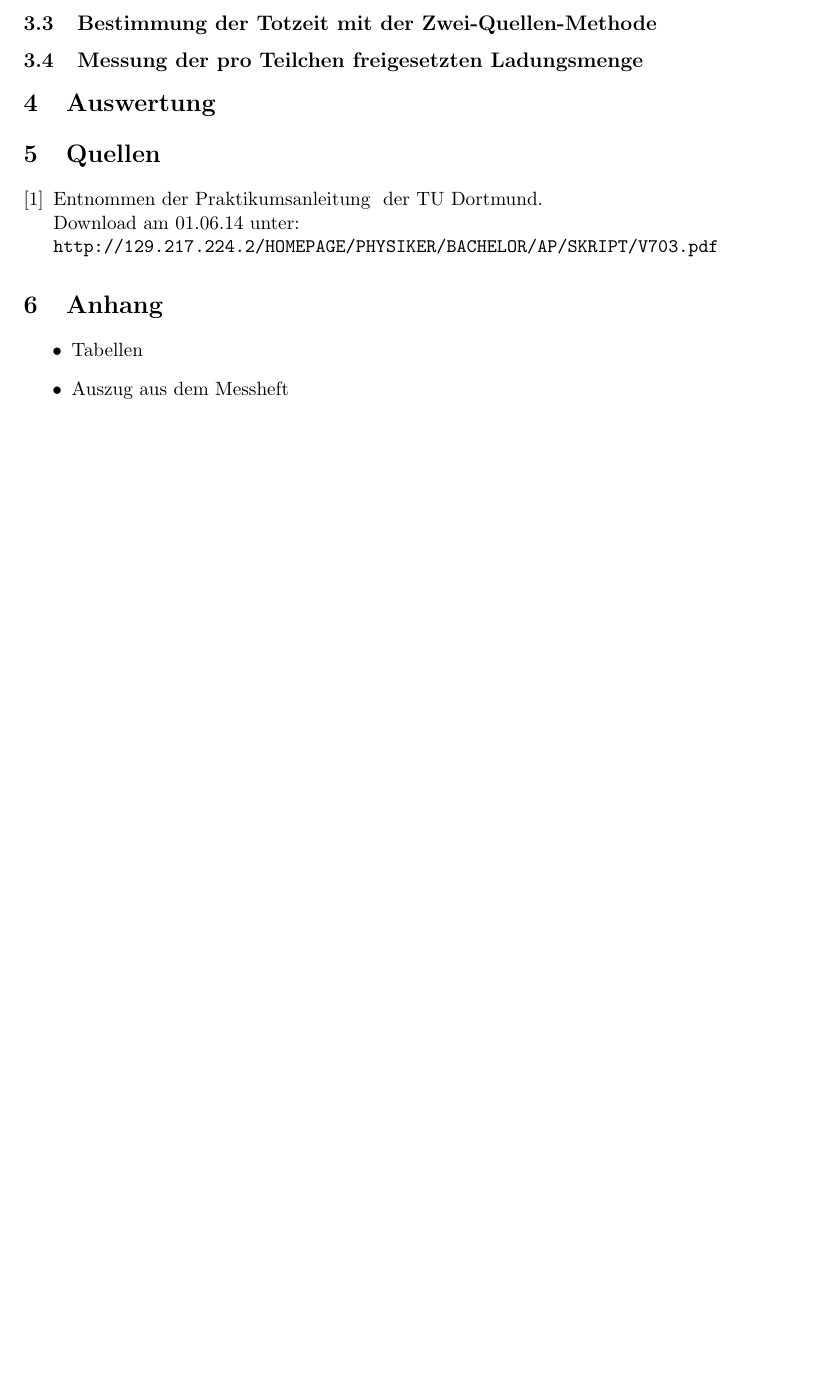
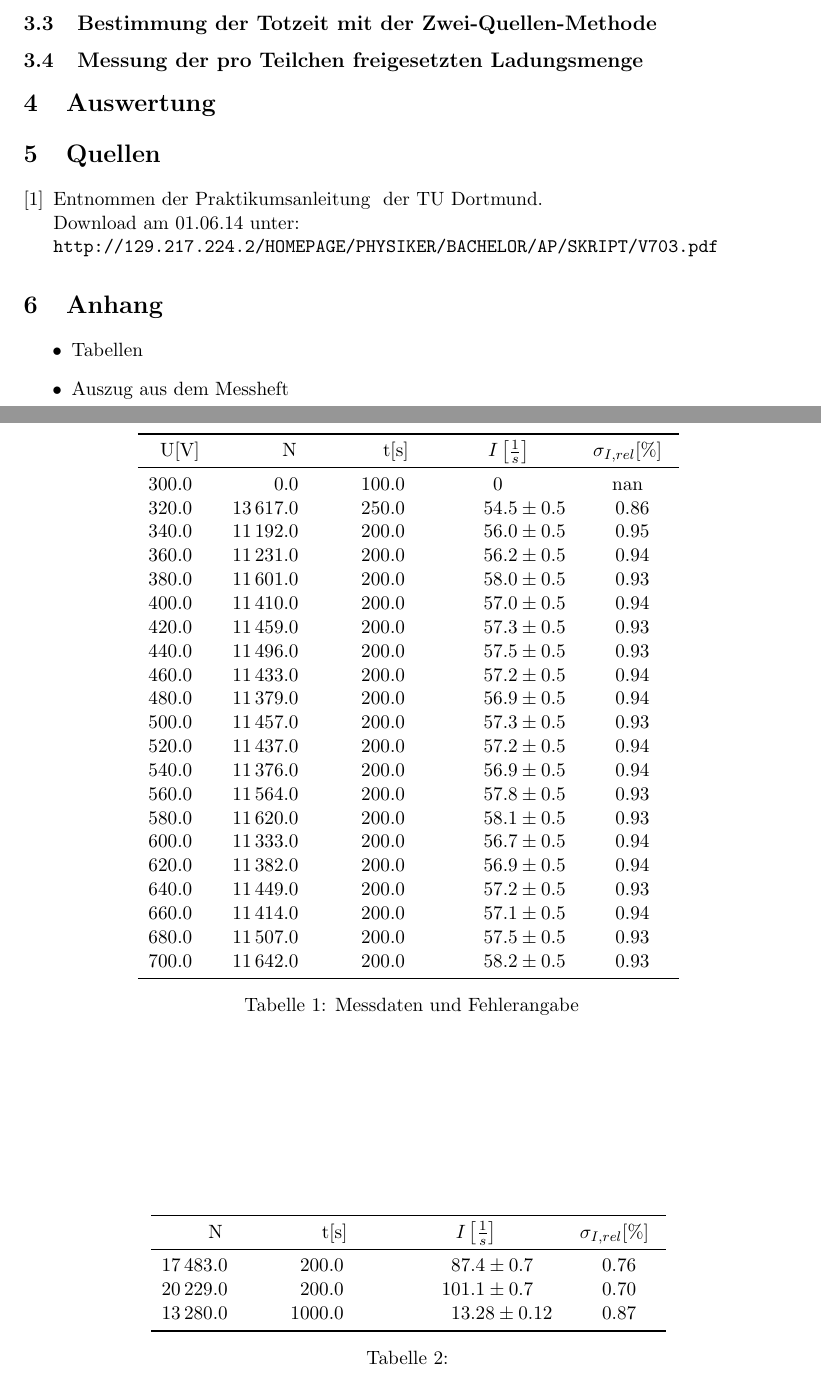
Before and after one commit to mbieker/V703, a LaTeX document (protokoll_703.tex): part of page 2 of 2 before the commit and two parts of pages 2 and 3 of 3 after it, the two joined at a grey line, cut so that both start at the same text, the shorter picture padded with empty space. Compiled offline with pdfLaTeX.

Commit message:
Tabellen in LaTeX-Dokument eingefügt, Auswertung in Python beendet

```diff
--- a/protokoll_703.tex
+++ b/protokoll_703.tex
@@ -49,6 +49,54 @@ Das Geiger-Müller-Zählrohr ist ein einfaches Messinstrument zur Messung der In
 \subsection{Bestimmung der Totzeit mit der Zwei-Quellen-Methode}
 \subsection{Messung der pro Teilchen freigesetzten Ladungsmenge}
 \section{Auswertung}
+\begin{table}
+\centering
+\begin{tabular}{SSSSS}
+\toprule
+{U[V]} &{ N} &{ t[s]} &{ $I\left[\frac{1}{s}\right]$} &{ $\sigma_{I,rel}$[\%] }\\
+\midrule
+300.0 & 0.0 & 100.0 & 0 & nan\\
+320.0 & 13617.0 & 250.0 & 54.5+-0.5 & 0.86\\
+340.0 & 11192.0 & 200.0 & 56.0+-0.5 & 0.95\\
+360.0 & 11231.0 & 200.0 & 56.2+-0.5 & 0.94\\
+380.0 & 11601.0 & 200.0 & 58.0+-0.5 & 0.93\\
+400.0 & 11410.0 & 200.0 & 57.0+-0.5 & 0.94\\
+420.0 & 11459.0 & 200.0 & 57.3+-0.5 & 0.93\\
+440.0 & 11496.0 & 200.0 & 57.5+-0.5 & 0.93\\
+460.0 & 11433.0 & 200.0 & 57.2+-0.5 & 0.94\\
+480.0 & 11379.0 & 200.0 & 56.9+-0.5 & 0.94\\
+500.0 & 11457.0 & 200.0 & 57.3+-0.5 & 0.93\\
+520.0 & 11437.0 & 200.0 & 57.2+-0.5 & 0.94\\
+540.0 & 11376.0 & 200.0 & 56.9+-0.5 & 0.94\\
+560.0 & 11564.0 & 200.0 & 57.8+-0.5 & 0.93\\
+580.0 & 11620.0 & 200.0 & 58.1+-0.5 & 0.93\\
+600.0 & 11333.0 & 200.0 & 56.7+-0.5 & 0.94\\
+620.0 & 11382.0 & 200.0 & 56.9+-0.5 & 0.94\\
+640.0 & 11449.0 & 200.0 & 57.2+-0.5 & 0.93\\
+660.0 & 11414.0 & 200.0 & 57.1+-0.5 & 0.94\\
+680.0 & 11507.0 & 200.0 & 57.5+-0.5 & 0.93\\
+700.0 & 11642.0 & 200.0 & 58.2+-0.5 & 0.93\\
+\bottomrule
+\end{tabular}
+\label{}
+\caption{Messdaten und Fehlerangabe}
+\end{table}
+
+
+\begin{table}
+\centering
+\begin{tabular}{SSSS}
+\toprule
+{N} &{ t[s]} &{ $I\left[\frac{1}{s}\right]$} &{ $\sigma_{I,rel}$[\%] }\\
+\midrule
+17483.0 & 200.0 & 87.4+-0.7 & 0.76\\
+20229.0 & 200.0 & 101.1+-0.7 & 0.70\\
+13280.0 & 1000.0 & 13.28+-0.12 & 0.87\\
+\bottomrule
+\end{tabular}
+\label{}
+\caption{}
+\end{table}
 
 \section{Quellen}
 \begin{enumerate}[{[}1{]}]
```
Also changed, not shown: dataD.txt (added, +3 -0 lines), plot2.png, protokoll_703.pdf (added), 4 other files.
